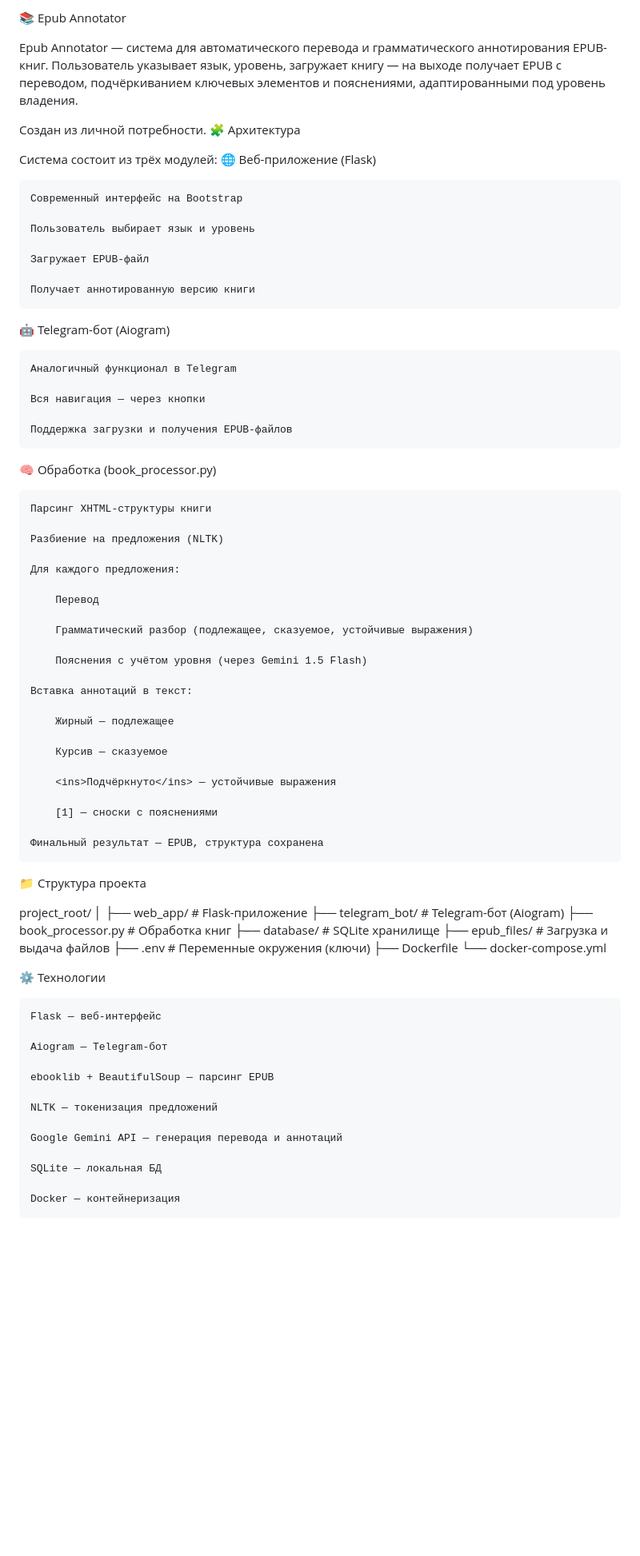
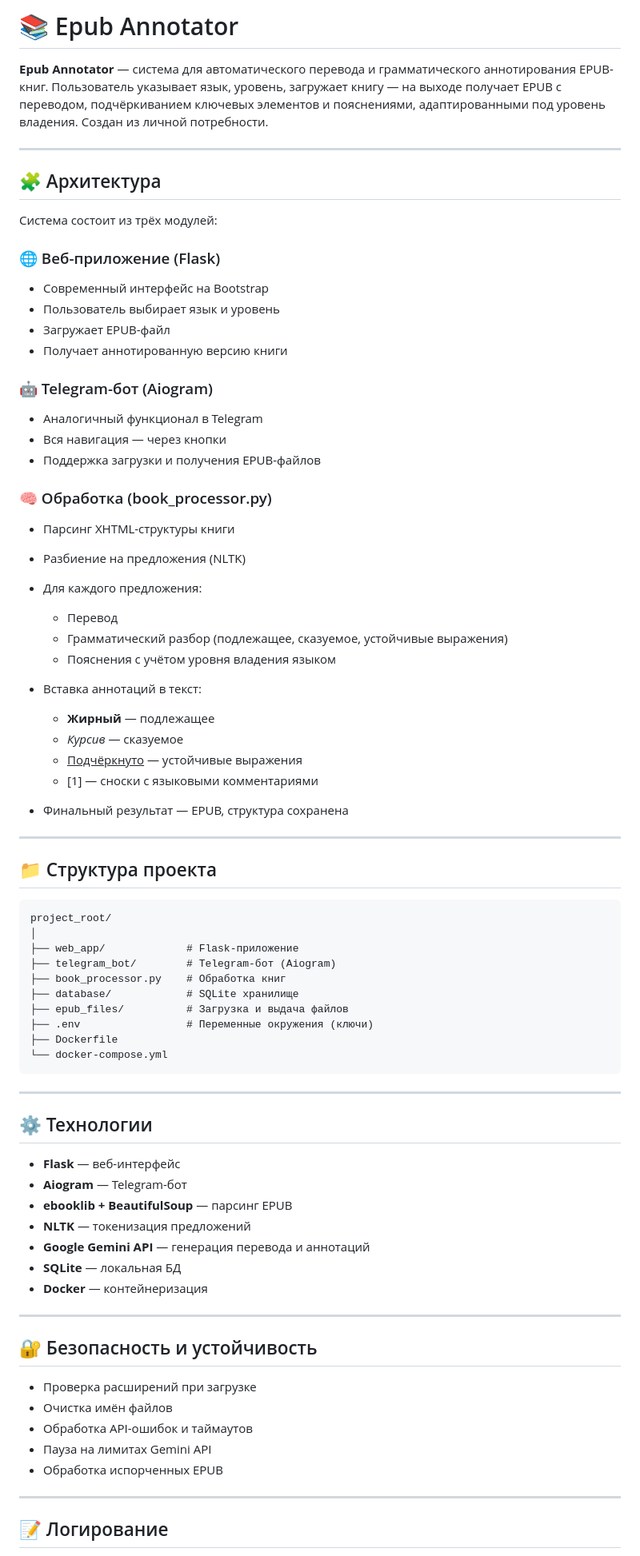
Before and after one commit to izelin50/EpubAnnotator, a Markdown page: README.md, the part around the change printed below. Shown: that part at 80% size. Drawn GitHub-style; blank space fills up the shorter version.

````diff
--- a/README.md
+++ b/README.md
@@ -1,57 +1,49 @@
-📚 Epub Annotator
+# 📚 Epub Annotator
 
-Epub Annotator — система для автоматического перевода и грамматического аннотирования EPUB-книг. Пользователь указывает язык, уровень, загружает книгу — на выходе получает EPUB с переводом, подчёркиванием ключевых элементов и пояснениями, адаптированными под уровень владения.
+**Epub Annotator** — система для автоматического перевода и грамматического аннотирования EPUB-книг. Пользователь указывает язык, уровень, загружает книгу — на выходе получает EPUB с переводом, подчёркиванием ключевых элементов и пояснениями, адаптированными под уровень владения.
+Создан из личной потребности.
 
-Создан из личной потребности.
-🧩 Архитектура
+---
+
+## 🧩 Архитектура
 
 Система состоит из трёх модулей:
-🌐 Веб-приложение (Flask)
 
-    Современный интерфейс на Bootstrap
+### 🌐 Веб-приложение (Flask)
 
-    Пользователь выбирает язык и уровень
+* Современный интерфейс на Bootstrap
+* Пользователь выбирает язык и уровень
+* Загружает EPUB-файл
+* Получает аннотированную версию книги
 
-    Загружает EPUB-файл
+### 🤖 Telegram-бот (Aiogram)
 
-    Получает аннотированную версию книги
+* Аналогичный функционал в Telegram
+* Вся навигация — через кнопки
+* Поддержка загрузки и получения EPUB-файлов
 
-🤖 Telegram-бот (Aiogram)
+### 🧠 Обработка (book\_processor.py)
 
-    Аналогичный функционал в Telegram
+* Парсинг XHTML-структуры книги
+* Разбиение на предложения (NLTK)
+* Для каждого предложения:
 
-    Вся навигация — через кнопки
+  * Перевод
+  * Грамматический разбор (подлежащее, сказуемое, устойчивые выражения)
+  * Пояснения с учётом уровня владения языком
+* Вставка аннотаций в текст:
 
-    Поддержка загрузки и получения EPUB-файлов
+  * **Жирный** — подлежащее
+  * *Курсив* — сказуемое
+  * <ins>Подчёркнуто</ins> — устойчивые выражения
+  * \[1] — сноски с языковыми комментариями
+* Финальный результат — EPUB, структура сохранена
 
-🧠 Обработка (book_processor.py)
+---
 
-    Парсинг XHTML-структуры книги
+## 📁 Структура проекта
 
-    Разбиение на предложения (NLTK)
-
-    Для каждого предложения:
-
-        Перевод
-
-        Грамматический разбор (подлежащее, сказуемое, устойчивые выражения)
-
-        Пояснения с учётом уровня (через Gemini 1.5 Flash)
-
-    Вставка аннотаций в текст:
-
-        Жирный — подлежащее
-
-        Курсив — сказуемое
-
-        <ins>Подчёркнуто</ins> — устойчивые выражения
-
-        [1] — сноски с пояснениями
-
-    Финальный результат — EPUB, структура сохранена
-
-📁 Структура проекта
-
+```
 project_root/
 │
 ├── web_app/             # Flask-приложение
@@ -62,20 +54,31 @@ project_root/
 ├── .env                 # Переменные окружения (ключи)
 ├── Dockerfile
 └── docker-compose.yml
+```
 
-⚙️ Технологии
+---
 
-    Flask — веб-интерфейс
+## ⚙️ Технологии
 
-    Aiogram — Telegram-бот
+* **Flask** — веб-интерфейс
+* **Aiogram** — Telegram-бот
+* **ebooklib + BeautifulSoup** — парсинг EPUB
+* **NLTK** — токенизация предложений
+* **Google Gemini API** — генерация перевода и аннотаций
+* **SQLite** — локальная БД
+* **Docker** — контейнеризация
 
-    ebooklib + BeautifulSoup — парсинг EPUB
+---
 
-    NLTK — токенизация предложений
+## 🔐 Безопасность и устойчивость
 
-    Google Gemini API — генерация перевода и аннотаций
+* Проверка расширений при загрузке
+* Очистка имён файлов
+* Обработка API-ошибок и таймаутов
+* Пауза на лимитах Gemini API
+* Обработка испорченных EPUB
 
-    SQLite — локальная БД
+---
 
-    Docker — контейнеризация
+## 📝 Логирование
 
````
Also changed, not shown: other parts of README.md (+15 -33 lines).
